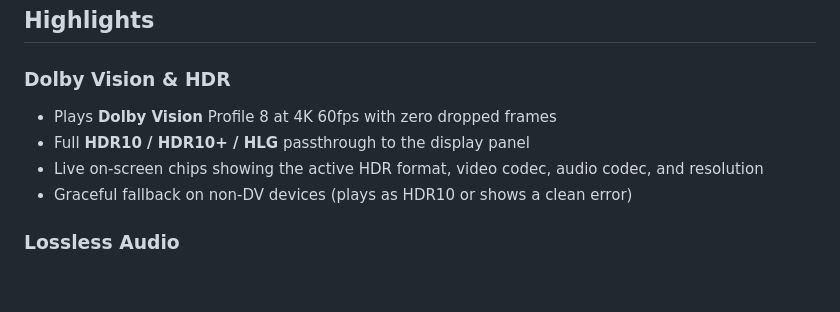
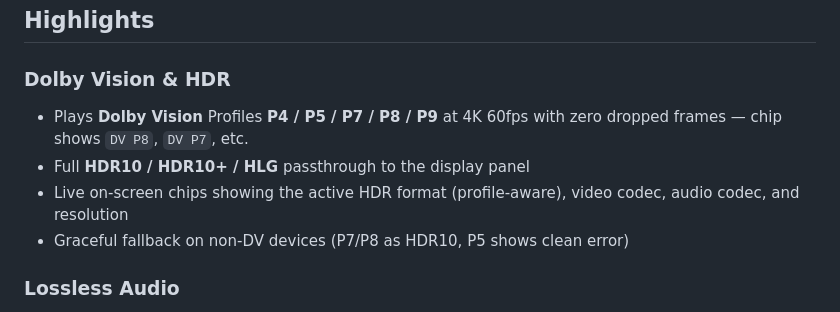
Before and after one commit to devxvoid/DreamPlayer, a Markdown page: README.md, the part around the change. GitHub-like rendering; blank space fills up the shorter version.

Commit message:
docs: DV P4-P9 in README/CHANGELOG for 0.3.0

```diff
--- a/README.md
+++ b/README.md
@@ -21,10 +21,10 @@ A cross-platform video player for **Android, iOS/iPad, and Android TV** — buil
 ## Highlights
 
 ### Dolby Vision & HDR
-- Plays **Dolby Vision** Profile 8 at 4K 60fps with zero dropped frames
+- Plays **Dolby Vision** Profiles **P4 / P5 / P7 / P8 / P9** at 4K 60fps with zero dropped frames — chip shows `DV P8`, `DV P7`, etc.
 - Full **HDR10 / HDR10+ / HLG** passthrough to the display panel
-- Live on-screen chips showing the active HDR format, video codec, audio codec, and resolution
-- Graceful fallback on non-DV devices (plays as HDR10 or shows a clean error)
+- Live on-screen chips showing the active HDR format (profile-aware), video codec, audio codec, and resolution
+- Graceful fallback on non-DV devices (P7/P8 as HDR10, P5 shows clean error)
 
 ### Lossless Audio
 - All major codecs: **DTS, DTS-HD, TrueHD, E-AC3, AC3, AAC, FLAC** and more
```
Also changed, not shown: CHANGELOG.md (+2 -0 lines).
